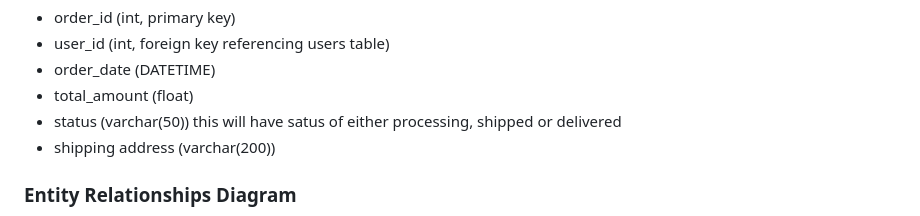
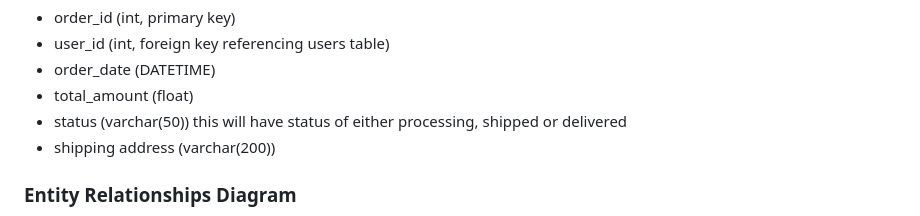
Before and after one commit to c-wright-98/QA_Store, a Markdown page: README.md, the part around the change. Rendered like a GitHub page.

Commit message:
Fixed typo

```diff
--- a/README.md
+++ b/README.md
@@ -54,7 +54,7 @@ The orders table has the following attributes:
 - user_id (int, foreign key referencing users table)
 - order_date (DATETIME)
 - total_amount (float)
-- status (varchar(50)) this will have satus of either processing, shipped or delivered
+- status (varchar(50)) this will have status of either processing, shipped or delivered
 - shipping address (varchar(200))
 
 ### Entity Relationships Diagram
```
